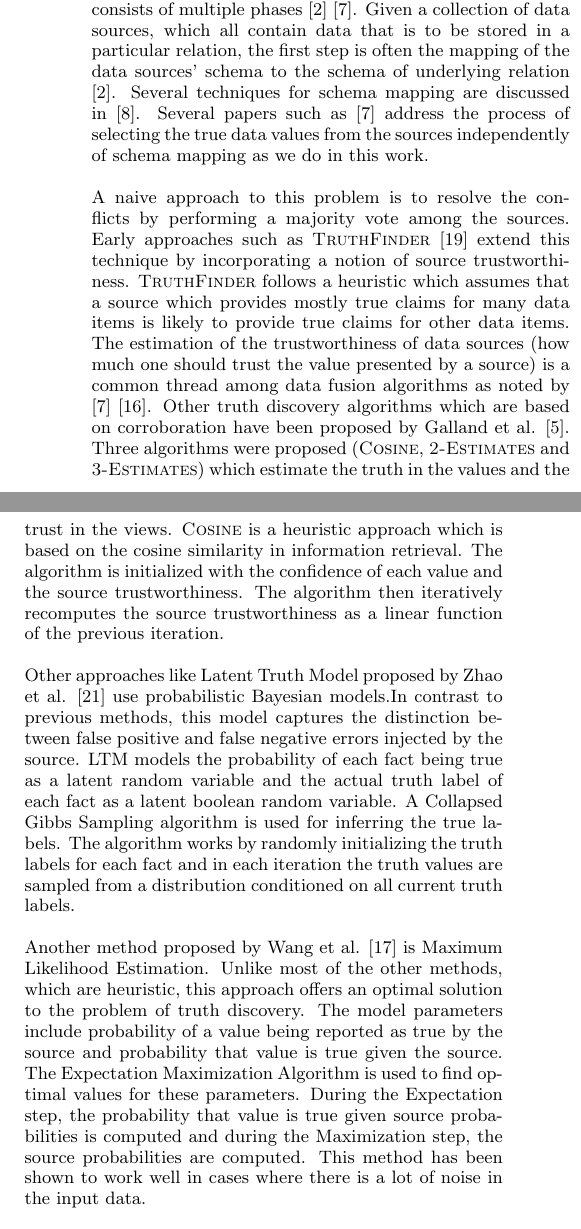
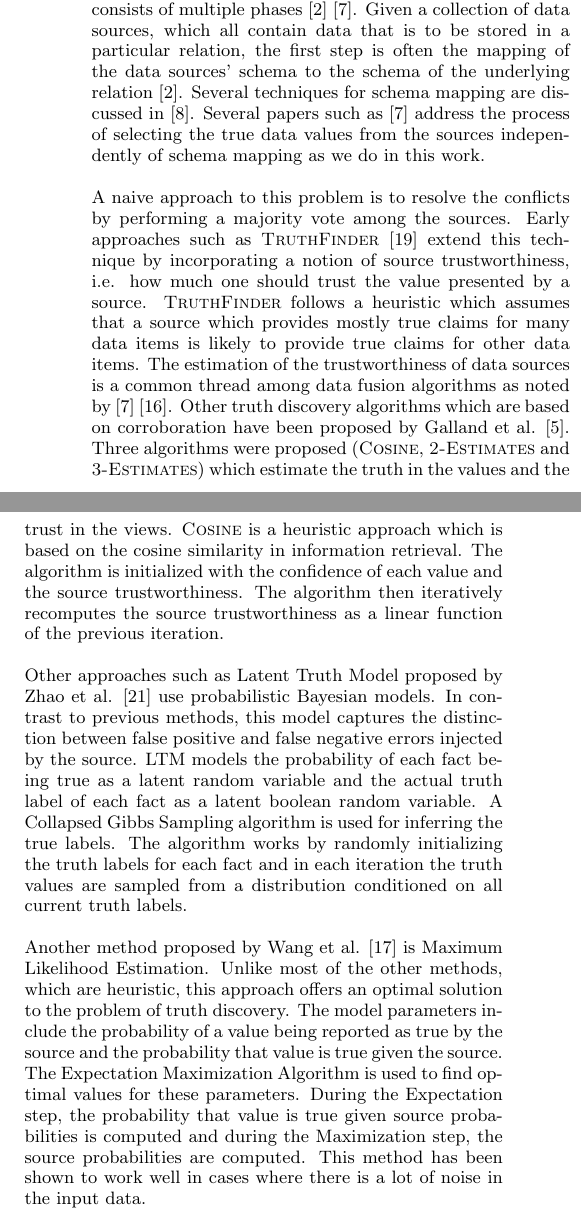
Before and after one commit to nmonath/DBProject, a LaTeX paper (writing/related_work/Group9Report.tex): two parts of the columns of page 1 of 3, joined at a grey line, cut so that both start at the same text. Compiled offline with pdfLaTeX.

Commit message:
some changes

```diff
--- a/writing/related_work/Group9Report.tex
+++ b/writing/related_work/Group9Report.tex
@@ -118,17 +118,17 @@ The advent of data sources on the web in the last two decades has sparked the ne
 
 
 
-The problem of data fusion in relational databases typically consists of multiple phases \cite{bleiholder:data} \cite{li:truth}. Given a collection of data sources, which all contain data that is to be stored in a particular relation, the first step is often the mapping of the data sources' schema to the schema of underlying relation \cite{bleiholder:data}. Several techniques for schema mapping are discussed in \cite{naumann:data}. Several papers such as \cite{li:truth} address the process of selecting the true data values from the sources independently of schema mapping as we do in this work.
+The problem of data fusion in relational databases typically consists of multiple phases \cite{bleiholder:data} \cite{li:truth}. Given a collection of data sources, which all contain data that is to be stored in a particular relation, the first step is often the mapping of the data sources' schema to the schema of the underlying relation \cite{bleiholder:data}. Several techniques for schema mapping are discussed in \cite{naumann:data}. Several papers such as \cite{li:truth} address the process of selecting the true data values from the sources independently of schema mapping as we do in this work.
 
 
-A naive approach to this problem is to resolve the conflicts by performing a majority vote among the sources. Early approaches such as {\sc TruthFinder} \cite{yin:truth} extend this technique by incorporating a notion of source trustworthiness. {\sc TruthFinder} follows a heuristic which assumes that a source which provides mostly true claims for many data items is likely to provide true claims for other data items. The estimation of the trustworthiness of data sources (how much one should trust the value presented by a source)  is a common thread among data fusion algorithms as noted by \cite{li:truth} \cite{waguih:truth}. Other truth discovery algorithms which are based on corroboration have been proposed by Galland et al. \cite{galland:corro}. Three algorithms were proposed ({\sc Cosine}, {\sc 2-Estimates} and {\sc 3-Estimates}) which estimate the truth in the values and the trust in the views. {\sc Cosine} is a heuristic approach which is based on the cosine similarity in information retrieval. The algorithm is initialized with the confidence of each value and the source trustworthiness. The algorithm then iteratively recomputes the source trustworthiness as a linear function of the previous iteration.
+A naive approach to this problem is to resolve the conflicts by performing a majority vote among the sources. Early approaches such as {\sc TruthFinder} \cite{yin:truth} extend this technique by incorporating a notion of source trustworthiness, i.e. how much one should trust the value presented by a source. {\sc TruthFinder} follows a heuristic which assumes that a source which provides mostly true claims for many data items is likely to provide true claims for other data items. The estimation of the trustworthiness of data sources   is a common thread among data fusion algorithms as noted by \cite{li:truth} \cite{waguih:truth}. Other truth discovery algorithms which are based on corroboration have been proposed by Galland et al. \cite{galland:corro}. Three algorithms were proposed ({\sc Cosine}, {\sc 2-Estimates} and {\sc 3-Estimates}) which estimate the truth in the values and the trust in the views. {\sc Cosine} is a heuristic approach which is based on the cosine similarity in information retrieval. The algorithm is initialized with the confidence of each value and the source trustworthiness. The algorithm then iteratively recomputes the source trustworthiness as a linear function of the previous iteration.
 
 
-Other approaches like Latent Truth Model proposed by Zhao et al. \cite{zhao:bayesian} use probabilistic Bayesian models.In contrast to previous methods, this model captures the distinction between false positive and false negative errors injected by the source. LTM models the probability of each fact being true as a latent random variable and the actual truth label of each fact as a latent boolean random variable. A Collapsed Gibbs Sampling algorithm is used for inferring the true labels. The algorithm works by randomly initializing the truth labels for each fact and in each iteration the truth values are sampled from a distribution conditioned on all current truth labels.
+Other approaches such as Latent Truth Model proposed by Zhao et al. \cite{zhao:bayesian} use probabilistic Bayesian models. In contrast to previous methods, this model captures the distinction between false positive and false negative errors injected by the source. LTM models the probability of each fact being true as a latent random variable and the actual truth label of each fact as a latent boolean random variable. A Collapsed Gibbs Sampling algorithm is used for inferring the true labels. The algorithm works by randomly initializing the truth labels for each fact and in each iteration the truth values are sampled from a distribution conditioned on all current truth labels.
 
-Another method proposed by Wang et al. \cite{wang2012truth} is Maximum Likelihood Estimation. Unlike most of the other methods, which are heuristic, this approach offers an optimal solution to the problem of truth discovery. The model parameters include probability of a value being reported as true by the source and probability that value is true given the source. The Expectation Maximization Algorithm is used to find optimal values for these parameters. During the Expectation step, the probability that value is true given source probabilities is computed and during the Maximization step, the source probabilities are computed. This method has been shown to work well in cases where there is a lot of noise in the input data.
+Another method proposed by Wang et al. \cite{wang2012truth} is Maximum Likelihood Estimation. Unlike most of the other methods, which are heuristic, this approach offers an optimal solution to the problem of truth discovery. The model parameters include the probability of a value being reported as true by the source and the probability that value is true given the source. The Expectation Maximization Algorithm is used to find optimal values for these parameters. During the Expectation step, the probability that value is true given source probabilities is computed and during the Maximization step, the source probabilities are computed. This method has been shown to work well in cases where there is a lot of noise in the input data.
 
-Related algorithms such as Latent Credibility Analysis (LCA) \cite{pasternack:latent} model the truthfulness of facts presented by sources using a probabilistic graphical model. LCA represents the truth of a given fact as a latent variable in the graphical model. LCA jointly models the trustworthiness of all of the data sources as well as the variability of particular attributes. Unlike many other works, LCA can be trained not only in an unsupervised way, but also in a semi-supervised way. LCA follows up earlier work done by the same authors such as \cite{pasternack:knowing} and \cite{pasternack:making}, which uses an interesting trick of pooling sources into several groups in the truth finding process.
+Related algorithms such as Latent Credibility Analysis (LCA) \cite{pasternack:latent} model the truthfulness of facts presented by sources using a probabilistic graphical model. LCA represents the truth of a given fact as a latent variable in the graphical model. LCA jointly models the truth of a given fact, the trustworthiness of all of the data sources and other factors such as the variability of particular attributes. Unlike many other works, LCA can be trained not only in an unsupervised way, but also in a semi-supervised way. LCA follows up earlier work done by the same authors such as \cite{pasternack:knowing} and \cite{pasternack:making}, which uses an interesting trick of pooling sources into several groups in the truth finding process.
 
 
 Data sources may also contain noise as a result of copying values from one another. A novel contribution of \cite{dong:integrating} is a model of the dependence between sources. The {\sc AccuCopy} method presented in \cite{dong:integrating} and in the survey \cite{li:truth} models the dependence by estimating the probability a source would independently come up with its claim using a Bayesian approach.
```
Also changed, not shown: writing/related_work/Group9Report.tex (2 more changed lines).
